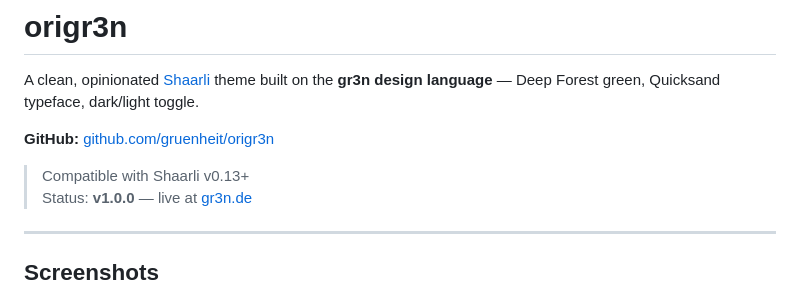
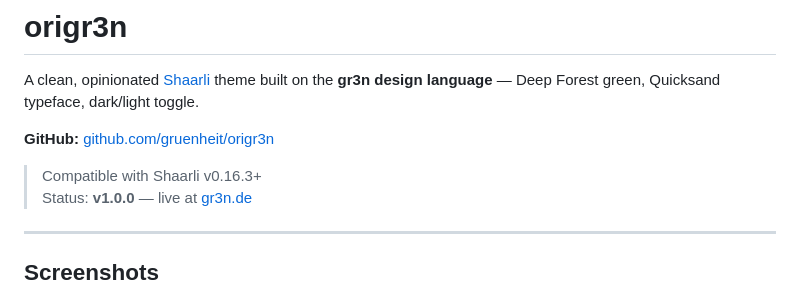
Before and after one commit to gruenheit/origr3n, a Markdown page: README.md, the part around the change. Rendered like a GitHub page.

Commit message:
Docs: Shaarli-Kompatibilität auf v0.16.3+ korrigiert
Co-Authored-By: Claude Sonnet 4.6 <noreply@anthropic.com>

```diff
--- a/README.md
+++ b/README.md
@@ -4,7 +4,7 @@ A clean, opinionated [Shaarli](https://github.com/shaarli/Shaarli) theme built o
 
 **GitHub:** [github.com/gruenheit/origr3n](https://github.com/gruenheit/origr3n)
 
-> Compatible with Shaarli v0.13+
+> Compatible with Shaarli v0.16.3+
 > Status: **v1.0.0** — live at [gr3n.de](https://gr3n.de)
 
 ---
```
